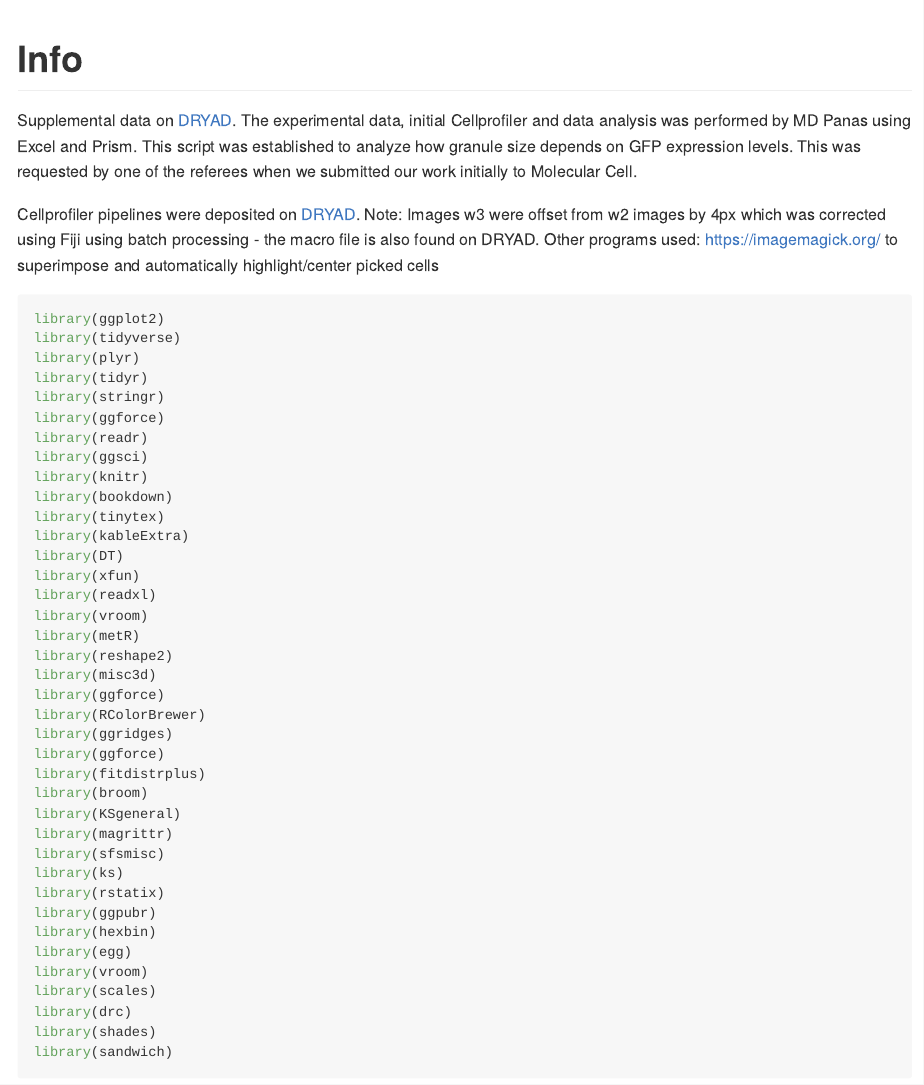
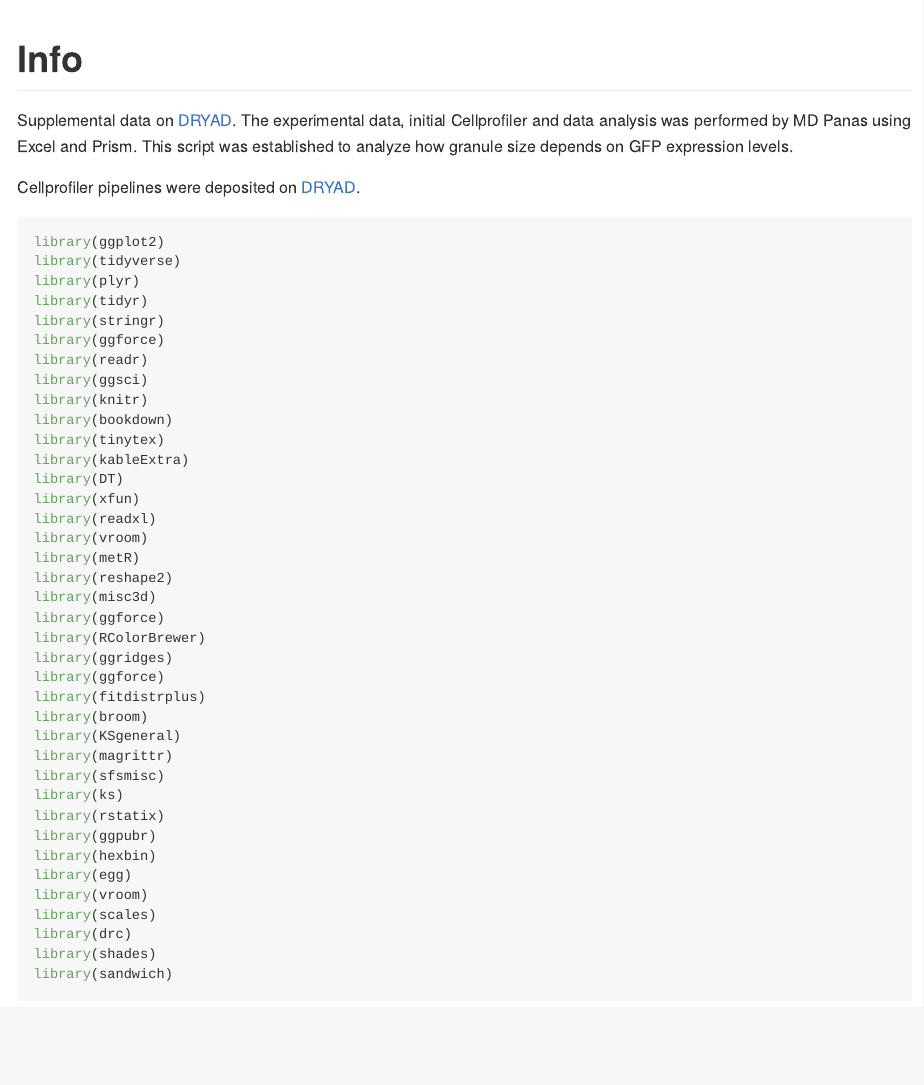
Before and after one commit to derpaule/RSOB-22-0369_condensates_GFP-G3BP1, an R Markdown document (index.Rmd): the page in a window 1100 px wide, from its top. The pictures show the output file docs/index.md that the author committed with the source, drawn offline in the style of GitHub; long lines of code are wrapped.

Commit message:
config.yml

````diff
--- a/index.Rmd
+++ b/index.Rmd
@@ -15,10 +15,9 @@ link-citations: yes
 knitr::opts_chunk$set(message=FALSE, include=TRUE, echo = TRUE, warning=FALSE)
 ```
 # Info
-Supplemental data on [DRYAD](https://doi.org/10.5061/dryad.k98sf7mb8). The experimental data, initial Cellprofiler and data analysis was performed by MD Panas using Excel and Prism. This script was established to analyze how granule size depends on GFP expression levels. This was requested by one of the referees when we submitted our work initially to Molecular Cell.
+Supplemental data on [DRYAD](https://doi.org/10.5061/dryad.k98sf7mb8). The experimental data, initial Cellprofiler and data analysis was performed by MD Panas using Excel and Prism. This script was established to analyze how granule size depends on GFP expression levels.
 
-Cellprofiler pipelines were deposited on [DRYAD](https://doi.org/10.5061/dryad.k98sf7mb8). Note: Images w3 were offset from w2 images by 4px which was corrected using Fiji using batch processing - the macro file is also found on DRYAD.
-Other programs used: https://imagemagick.org/ to superimpose and automatically highlight/center picked cells
+Cellprofiler pipelines were deposited on [DRYAD](https://doi.org/10.5061/dryad.k98sf7mb8).
 
 ```{r loadXlibs, message=FALSE, include=TRUE, echo = TRUE, warning=FALSE}
 library(ggplot2)
````
Also changed, not shown: docs/_config.yml (added), docs/index.md, docs/search_index.json, mainPlot.pdf, 1 other file.
